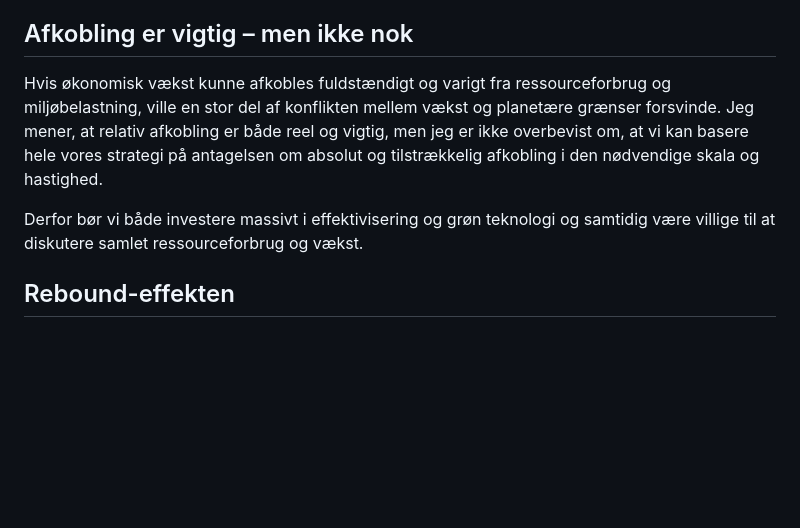
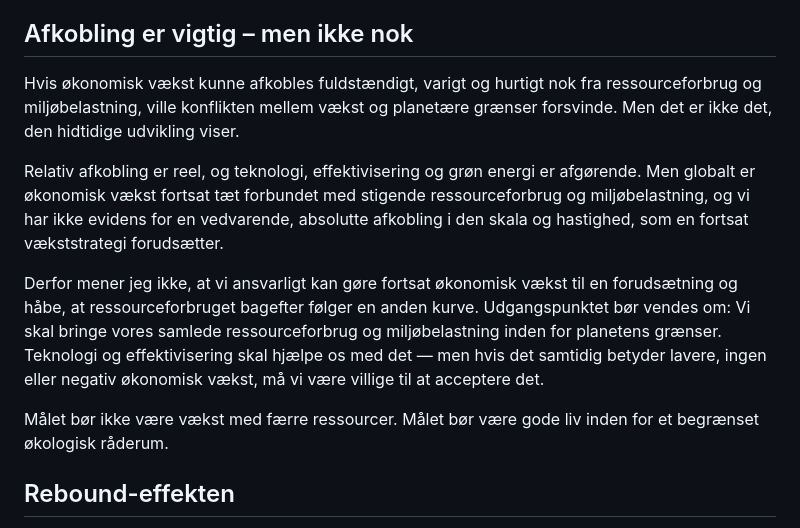
Before and after one commit to nkragbak/nkragbak.github.io, a Markdown page: content/politik/oekonomi-vaekst.md, the part around the change. Drawn GitHub-style; blank space fills up the shorter version.

Commit message:
Update discussion on economic growth and sustainability
Revised sections on economic growth and resource consumption, emphasizing the need for a shift in focus from growth to sustainable resource management.

```diff
--- a/content/politik/oekonomi-vaekst.md
+++ b/content/politik/oekonomi-vaekst.md
@@ -6,9 +6,13 @@ Det afgørende spørgsmål er derfor ikke, om BNP stiger eller falder et bestemt
 
 ## Afkobling er vigtig – men ikke nok
 
-Hvis økonomisk vækst kunne afkobles fuldstændigt og varigt fra ressourceforbrug og miljøbelastning, ville en stor del af konflikten mellem vækst og planetære grænser forsvinde. Jeg mener, at relativ afkobling er både reel og vigtig, men jeg er ikke overbevist om, at vi kan basere hele vores strategi på antagelsen om absolut og tilstrækkelig afkobling i den nødvendige skala og hastighed.
+Hvis økonomisk vækst kunne afkobles fuldstændigt, varigt og hurtigt nok fra ressourceforbrug og miljøbelastning, ville konflikten mellem vækst og planetære grænser forsvinde. Men det er ikke det, den hidtidige udvikling viser.
 
-Derfor bør vi både investere massivt i effektivisering og grøn teknologi og samtidig være villige til at diskutere samlet ressourceforbrug og vækst.
+Relativ afkobling er reel, og teknologi, effektivisering og grøn energi er afgørende. Men globalt er økonomisk vækst fortsat tæt forbundet med stigende ressourceforbrug og miljøbelastning, og vi har ikke evidens for en vedvarende, absolutte afkobling i den skala og hastighed, som en fortsat vækststrategi forudsætter.
+
+Derfor mener jeg ikke, at vi ansvarligt kan gøre fortsat økonomisk vækst til en forudsætning og håbe, at ressourceforbruget bagefter følger en anden kurve. Udgangspunktet bør vendes om: Vi skal bringe vores samlede ressourceforbrug og miljøbelastning inden for planetens grænser. Teknologi og effektivisering skal hjælpe os med det — men hvis det samtidig betyder lavere, ingen eller negativ økonomisk vækst, må vi være villige til at acceptere det.
+
+Målet bør ikke være vækst med færre ressourcer. Målet bør være gode liv inden for et begrænset økologisk råderum.
 
 ## Rebound-effekten
 
```
